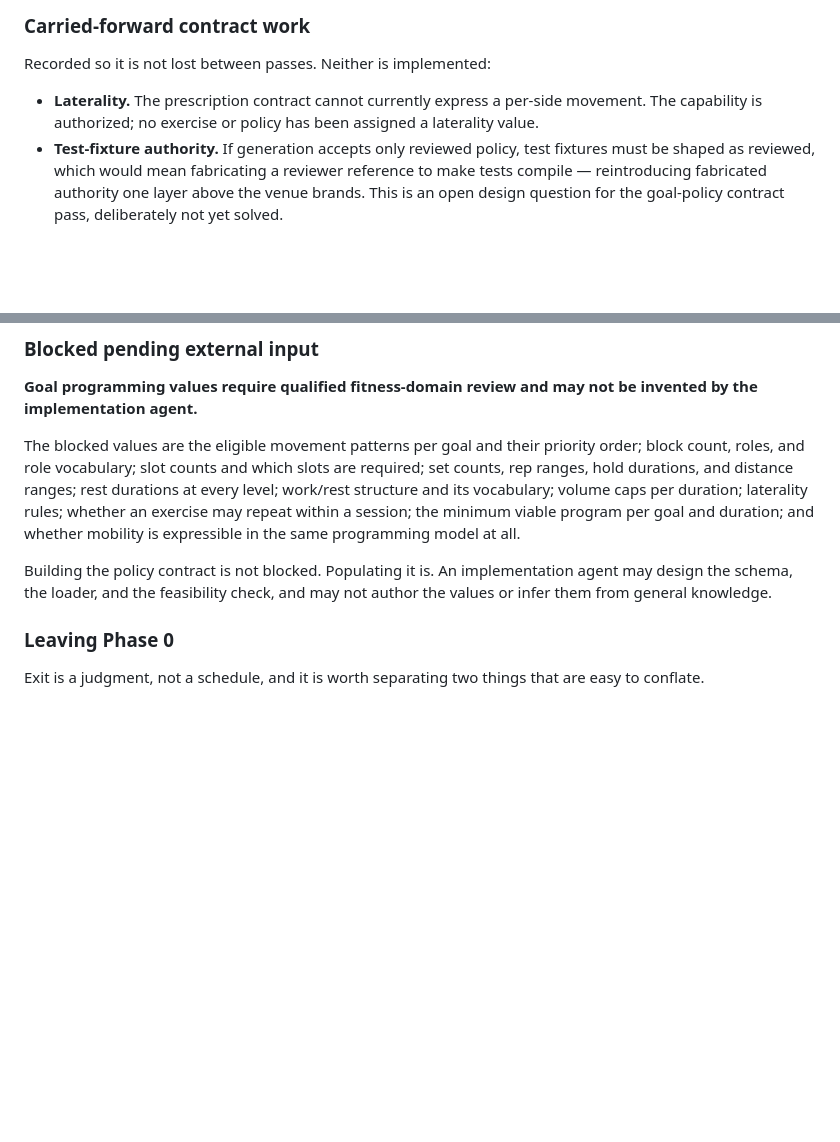
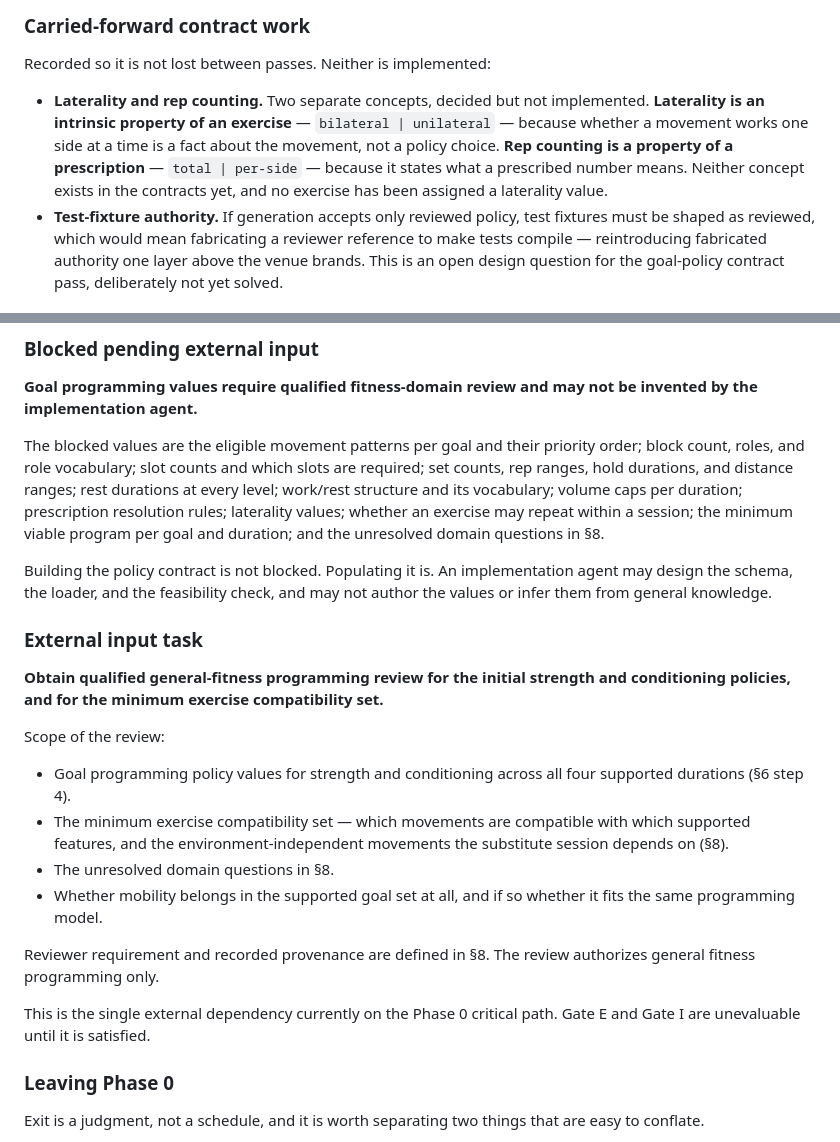
Before and after one commit to Amina-Moufakkir/MoveHere, a Markdown page: docs/product-plan-v4.3.md, 2 parts joined by grey strips. GitHub-like rendering; blank space fills up the shorter version.

```diff
--- a/docs/product-plan-v4.3.md
+++ b/docs/product-plan-v4.3.md
@@ -698,7 +720,7 @@ Goal programming policy is data, authored in-repo and version controlled. It mov
 
 Recorded so it is not lost between passes. Neither is implemented:
 
-- **Laterality.** The prescription contract cannot currently express a per-side movement. The capability is authorized; no exercise or policy has been assigned a laterality value.
+- **Laterality and rep counting.** Two separate concepts, decided but not implemented. **Laterality is an intrinsic property of an exercise** — `bilateral | unilateral` — because whether a movement works one side at a time is a fact about the movement, not a policy choice. **Rep counting is a property of a prescription** — `total | per-side` — because it states what a prescribed number means. Neither concept exists in the contracts yet, and no exercise has been assigned a laterality value.
 - **Test-fixture authority.** If generation accepts only reviewed policy, test fixtures must be shaped as reviewed, which would mean fabricating a reviewer reference to make tests compile — reintroducing fabricated authority one layer above the venue brands. This is an open design question for the goal-policy contract pass, deliberately not yet solved.
 
 ### ORM
@@ -915,9 +937,24 @@ This deferral is a sequencing decision, not a finding. The absence of this resea
 
 **Goal programming values require qualified fitness-domain review and may not be invented by the implementation agent.**
 
-The blocked values are the eligible movement patterns per goal and their priority order; block count, roles, and role vocabulary; slot counts and which slots are required; set counts, rep ranges, hold durations, and distance ranges; rest durations at every level; work/rest structure and its vocabulary; volume caps per duration; laterality rules; whether an exercise may repeat within a session; the minimum viable program per goal and duration; and whether mobility is expressible in the same programming model at all.
+The blocked values are the eligible movement patterns per goal and their priority order; block count, roles, and role vocabulary; slot counts and which slots are required; set counts, rep ranges, hold durations, and distance ranges; rest durations at every level; work/rest structure and its vocabulary; volume caps per duration; prescription resolution rules; laterality values; whether an exercise may repeat within a session; the minimum viable program per goal and duration; and the unresolved domain questions in §8.
 
 Building the policy contract is not blocked. Populating it is. An implementation agent may design the schema, the loader, and the feasibility check, and may not author the values or infer them from general knowledge.
+
+### External input task
+
+**Obtain qualified general-fitness programming review for the initial strength and conditioning policies, and for the minimum exercise compatibility set.**
+
+Scope of the review:
+
+- Goal programming policy values for strength and conditioning across all four supported durations (§6 step 4).
+- The minimum exercise compatibility set — which movements are compatible with which supported features, and the environment-independent movements the substitute session depends on (§8).
+- The unresolved domain questions in §8.
+- Whether mobility belongs in the supported goal set at all, and if so whether it fits the same programming model.
+
+Reviewer requirement and recorded provenance are defined in §8. The review authorizes general fitness programming only.
+
+This is the single external dependency currently on the Phase 0 critical path. Gate E and Gate I are unevaluable until it is satisfied.
 
 ### Leaving Phase 0
 
```
Also changed, not shown: other parts of docs/product-plan-v4.3.md (+25 -3 lines).
